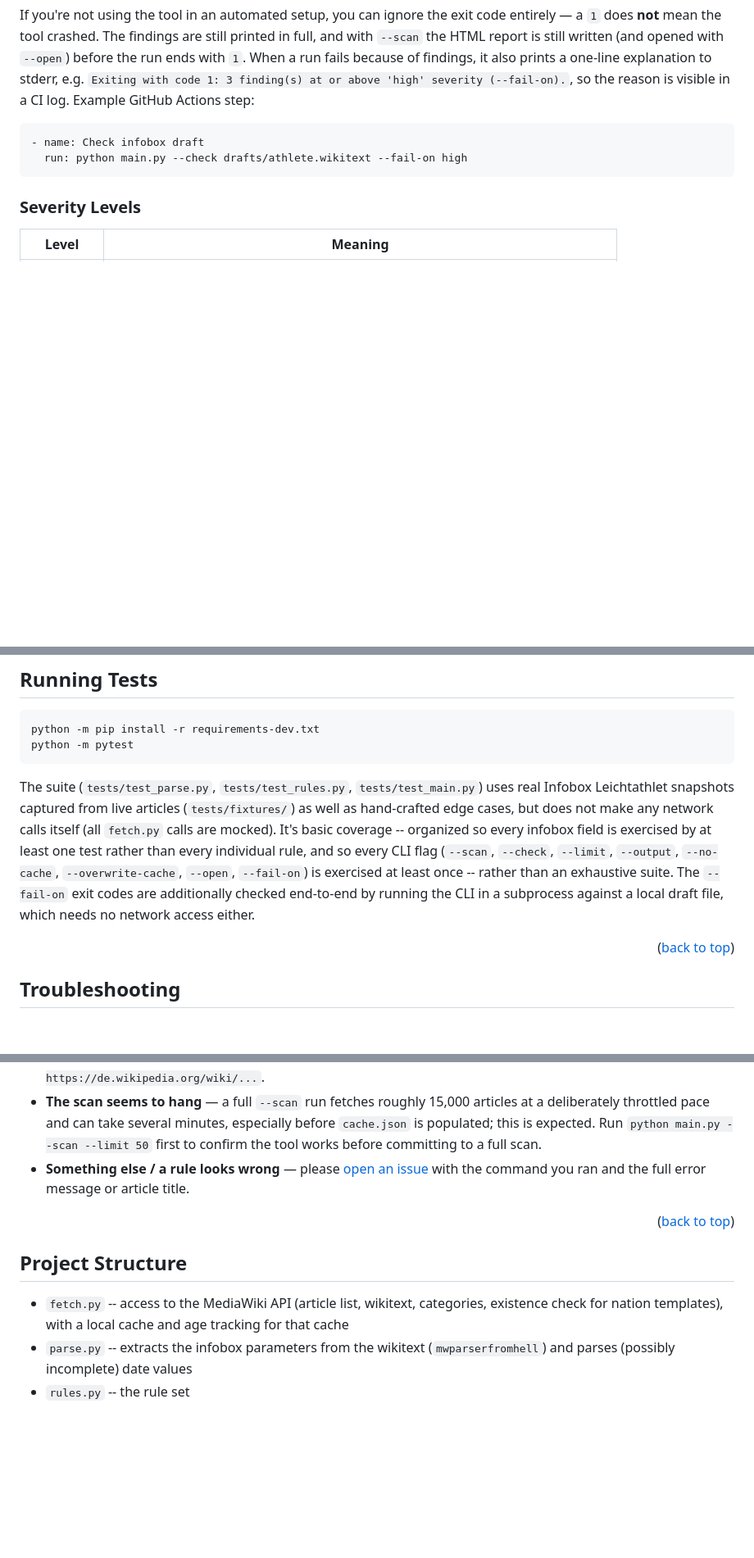
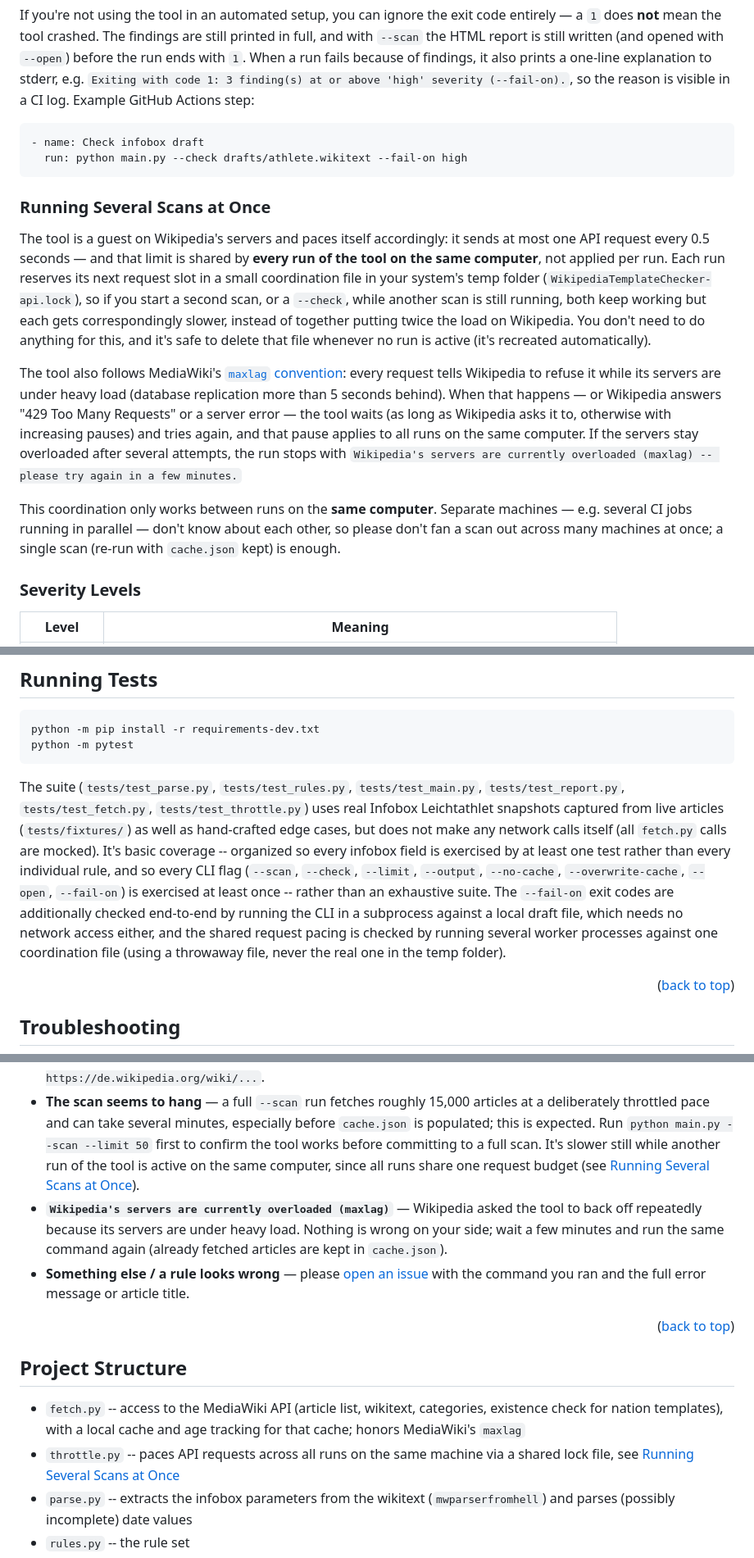
Before and after one commit to cmh-germany/WikipediaTemplateConsistencyChecker, a Markdown page: README.md, 3 parts joined by grey strips. Shown at 82% size. Rendered like a GitHub page; blank space fills up the shorter version.

Commit message:
Document shared API pacing and maxlag handling in README

````diff
--- a/README.md
+++ b/README.md
@@ -346,6 +348,36 @@ so the reason is visible in a CI log. Example GitHub Actions step:
   run: python main.py --check drafts/athlete.wikitext --fail-on high
 ```
 
+### Running Several Scans at Once
+
+The tool is a guest on Wikipedia's servers and paces itself accordingly:
+it sends at most one API request every 0.5 seconds — and that limit is
+shared by **every run of the tool on the same computer**, not applied
+per run. Each run reserves its next request slot in a small coordination
+file in your system's temp folder (`WikipediaTemplateChecker-api.lock`),
+so if you start a second scan, or a `--check`, while another scan is
+still running, both keep working but each gets correspondingly slower,
+instead of together putting twice the load on Wikipedia. You don't need
+to do anything for this, and it's safe to delete that file whenever no
+run is active (it's recreated automatically).
+
+The tool also follows MediaWiki's
+[`maxlag` convention](https://www.mediawiki.org/wiki/Manual:Maxlag_parameter):
+every request tells Wikipedia to refuse it while its servers are under
+heavy load (database replication more than 5 seconds behind). When that
+happens — or Wikipedia answers "429 Too Many Requests" or a server error
+— the tool waits (as long as Wikipedia asks it to, otherwise with
+increasing pauses) and tries again, and that pause applies to all runs
+on the same computer. If the servers stay overloaded after several
+attempts, the run stops with
+`Wikipedia's servers are currently overloaded (maxlag) -- please try again in a few minutes.`
+
+This coordination only works between runs on the **same computer**.
+Separate machines — e.g. several CI jobs running in parallel — don't
+know about each other, so please don't fan a scan out across many
+machines at once; a single scan (re-run with `cache.json` kept) is
+enough.
+
 ### Severity Levels
 
 | Level | Meaning |
@@ -372,7 +404,8 @@ python -m pytest
 ```
 
 The suite (`tests/test_parse.py`, `tests/test_rules.py`,
-`tests/test_main.py`) uses real Infobox Leichtathlet snapshots
+`tests/test_main.py`, `tests/test_report.py`, `tests/test_fetch.py`,
+`tests/test_throttle.py`) uses real Infobox Leichtathlet snapshots
 captured from live articles (`tests/fixtures/`) as well as
 hand-crafted edge cases, but does not make any network calls itself
 (all `fetch.py` calls are mocked). It's basic coverage -- organized so
@@ -382,7 +415,9 @@ every individual rule, and so every CLI flag (`--scan`, `--check`,
 `--fail-on`) is exercised at least once -- rather than an exhaustive
 suite. The `--fail-on` exit codes are additionally checked end-to-end by
 running the CLI in a subprocess against a local draft file, which needs
-no network access either.
+no network access either, and the shared request pacing is checked by
+running several worker processes against one coordination file (using a
+throwaway file, never the real one in the temp folder).
 
 <p align="right">(<a href="#readme-top">back to top</a>)</p>
 
@@ -417,7 +452,15 @@ no network access either.
   articles at a deliberately throttled pace and can take several
   minutes, especially before `cache.json` is populated; this is expected.
   Run `python main.py --scan --limit 50` first to confirm the tool works
-  before committing to a full scan.
+  before committing to a full scan. It's slower still while another run
+  of the tool is active on the same computer, since all runs share one
+  request budget (see
+  [Running Several Scans at Once](#running-several-scans-at-once)).
+* **`Wikipedia's servers are currently overloaded (maxlag)`** —
+  Wikipedia asked the tool to back off repeatedly because its servers
+  are under heavy load. Nothing is wrong on your side; wait a few
+  minutes and run the same command again (already fetched articles are
+  kept in `cache.json`).
 * **Something else / a rule looks wrong** — please
   [open an issue](https://github.com/cmh-germany/WikipediaTemplateConsistencyChecker/issues)
   with the command you ran and the full error message or article title.
@@ -431,7 +474,10 @@ no network access either.
 
 * `fetch.py` -- access to the MediaWiki API (article list, wikitext,
   categories, existence check for nation templates), with a local cache
-  and age tracking for that cache
+  and age tracking for that cache; honors MediaWiki's `maxlag`
+* `throttle.py` -- paces API requests across all runs on the same
+  machine via a shared lock file, see
+  [Running Several Scans at Once](#running-several-scans-at-once)
 * `parse.py` -- extracts the infobox parameters from the wikitext
   (`mwparserfromhell`) and parses (possibly incomplete) date values
 * `rules.py` -- the rule set
````
Also changed, not shown: other parts of README.md (+3 -1 lines).
